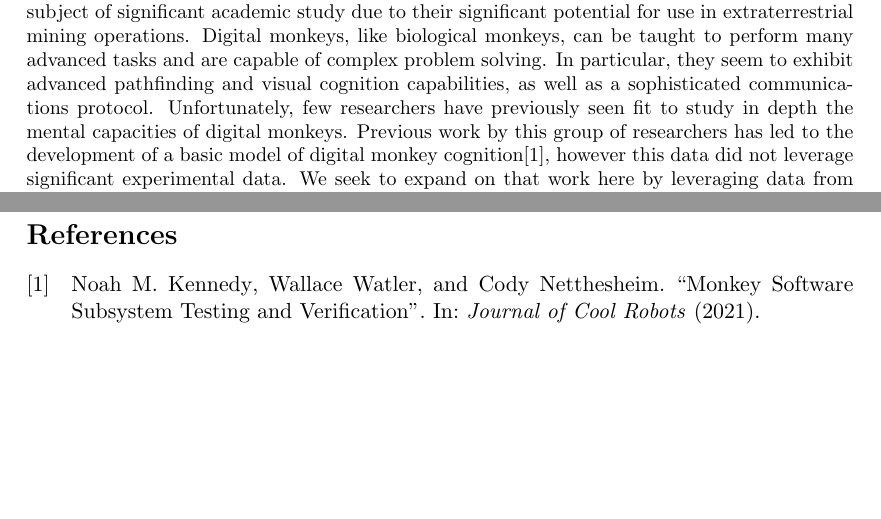
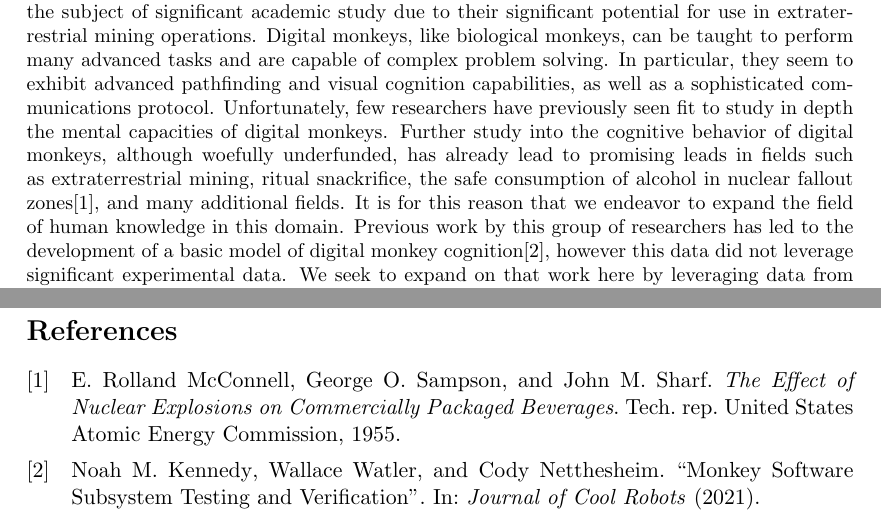
Before and after one commit to Noah-Kennedy/Monkey2020, a LaTeX document (documentation/software-report/main.tex, which reads documentation/software-report/abstract.tex): two parts of pages 2 and 9 of 9, joined at a grey line, cut so that both start at the same text, the shorter picture padded with empty space. Compiled offline with pdfLaTeX.

Commit message:
Operation teapot citation

```diff
--- a/documentation/software-report/abstract.tex
+++ b/documentation/software-report/abstract.tex
@@ -7,6 +7,10 @@ In particular, they seem to exhibit advanced pathfinding and visual cognition ca
 as a sophisticated communications protocol.
 Unfortunately, few researchers have previously seen fit to study in depth the mental capacities of
 digital monkeys.
+Further study into the cognitive behavior of digital monkeys, although woefully underfunded,
+has already lead to promising leads in fields such as extraterrestrial mining, ritual snackrifice,
+the safe consumption of alcohol in nuclear fallout zones\cite{teapot}, and many additional fields.
+It is for this reason that we endeavor to expand the field of human knowledge in this domain.
 Previous work by this group of researchers has led to the development of a basic model of digital
 monkey cognition\cite{sub_verif_plan}, however this data did not leverage significant experimental
 data.
```
Also changed, not shown: documentation/software-report/references.bib (+7 -0 lines).
